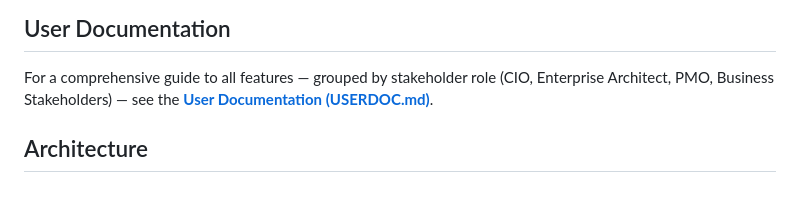
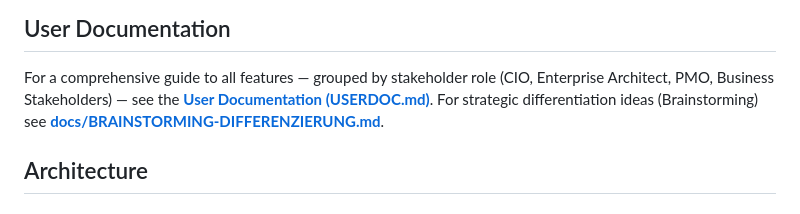
Before and after one commit to gtonic/ea-dashboard, a Markdown page: README.md, the part around the change. Rendered like a GitHub page.

Commit message:
docs: add brainstorming differentiation options
Co-authored-by: gtonic <3163718+gtonic@users.noreply.github.com>

```diff
--- a/README.md
+++ b/README.md
@@ -34,6 +34,7 @@ The EA Dashboard is an Application Portfolio Management (APM) tool designed for
 ## User Documentation
 
 For a comprehensive guide to all features — grouped by stakeholder role (CIO, Enterprise Architect, PMO, Business Stakeholders) — see the **[User Documentation (USERDOC.md)](USERDOC.md)**.
+For strategic differentiation ideas (Brainstorming) see **[docs/BRAINSTORMING-DIFFERENZIERUNG.md](docs/BRAINSTORMING-DIFFERENZIERUNG.md)**.
 
 ## Architecture
 
```
Also changed, not shown: docs/BRAINSTORMING-DIFFERENZIERUNG.md (added, +62 -0 lines).
